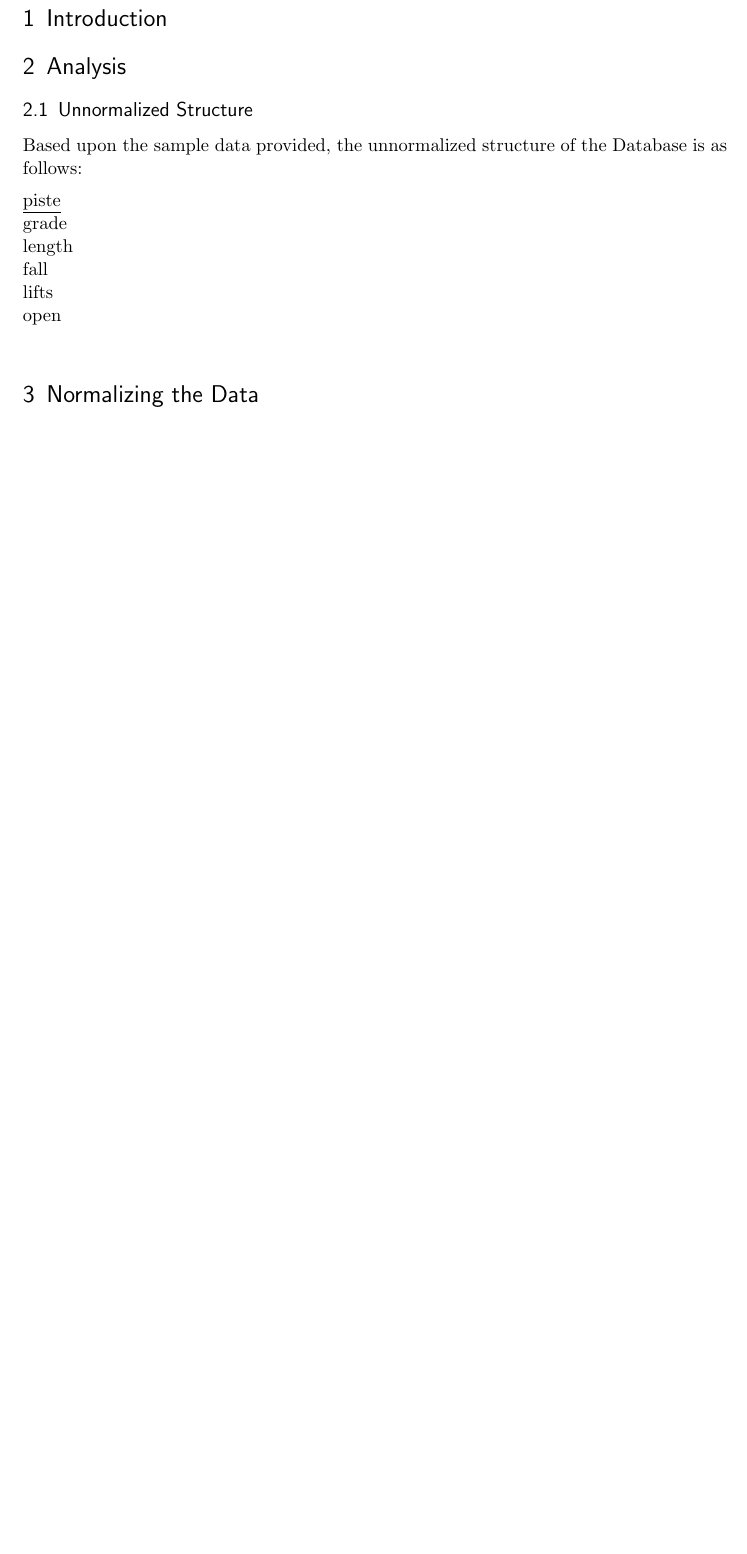
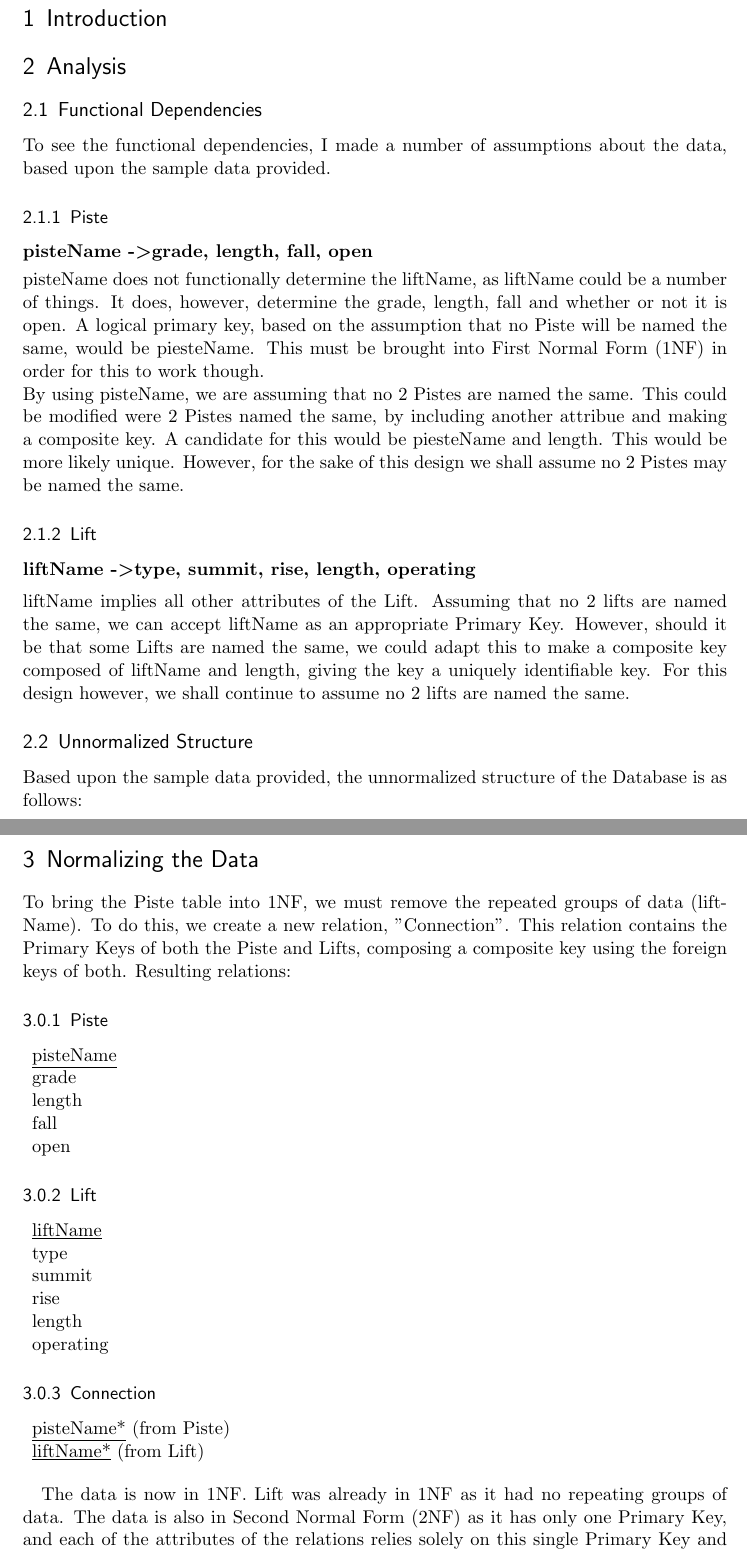
Before and after one commit to coderGhast/PistesAndLifts-SQLDatabase, a LaTeX document (DOCS/Lifts and Pistes Database.tex): part of page 3 of 3 before the commit and two parts of pages 3 and 4 of 4 after it, the two joined at a grey line, cut so that both start at the same text, the shorter picture padded with empty space. Compiled offline with pdfLaTeX.

Commit message:
Base notes copied
Added partial notes from my initial observations into the sections for
unnormalized data and taking it from there to 3NF.

```diff
--- a/DOCS/Lifts and Pistes Database.tex
+++ b/DOCS/Lifts and Pistes Database.tex
@@ -43,6 +43,14 @@
 \usepackage{sectsty}
 \allsectionsfont{\sffamily\mdseries\upshape} % (See the fntguide.pdf for font help)
 % (This matches ConTeXt defaults)
+
+%%% ENVIRONMENT ITEMIZE
+\newenvironment{myitemize}
+{ \begin{itemize}[]
+    \setlength{\itemsep}{0pt}
+    \setlength{\parskip}{0pt}
+    \setlength{\parsep}{0pt}     }
+{ \end{itemize}                  }
 
 %%% ToC (table of contents) APPEARANCE
 \usepackage[nottoc,notlof,notlot]{tocbibind} % Put the bibliography in the ToC
@@ -91,11 +99,23 @@ James Euesden (jee22) &  Department of Computer Science \\
 \section{Introduction}
 
 \section{Analysis}
+\subsection{Functional Dependencies}
+To see the functional dependencies, I made a number of assumptions about the data, based upon the sample data provided.
+\subsubsection{Piste}
+ \textbf{pisteName -\textgreater  grade, length, fall, open}
+\\[0.1cm]
+pisteName does not functionally determine the liftName, as liftName could be a number of things. It does, however, determine the grade, length, fall and whether or not it is open. A logical primary key, based on the assumption that no Piste will be named the same, would be piesteName. This must be brought into First Normal Form (1NF) in order for this to work though.\\
+By using pisteName, we are assuming that no 2 Pistes are named the same. This could be modified were 2 Pistes named the same, by including another attribue and making a composite key. A candidate for this would be piesteName and length. This would be more likely unique. However, for the sake of this design we shall assume no 2 Pistes may be named the same.
+
+\subsubsection{Lift}
+\textbf{liftName -\textgreater  type, summit, rise, length, operating}
+\\[0.2cm]
+liftName implies all other attributes of the Lift. Assuming that no 2 lifts are named the same, we can accept liftName as an appropriate Primary Key. However, should it be that some Lifts are named the same, we could adapt this to make a composite key composed of liftName and length, giving the key a uniquely identifiable key. For this design however, we shall continue to assume no 2 lifts are named the same.
+
 \subsection{Unnormalized Structure}
 Based upon the sample data provided, the unnormalized structure of the Database is as follows:
 \\[0.2cm]
-\underline{piste}\newline
+\underline{pisteName}\newline
 grade\newline
 length\newline
 fall\newline
-lifts\newline
@@ -104,6 +131,31 @@ open\newline
 
 \section{Normalizing the Data}
 
+To bring the Piste table into 1NF, we must remove the repeated groups of data (liftName). To do this, we create a new relation, "Connection". This relation contains the Primary Keys of both the Piste and Lifts, composing a composite key using the foreign keys of both. Resulting relations:
+\subsubsection{Piste}
+\begin{myitemize}
+\item\underline{pisteName}
+\item grade
+\item length
+\item fall
+\item open
+\end{myitemize}
+\subsubsection{Lift}
+\begin{myitemize}
+\item\underline{liftName}
+\item type
+\item summit
+\item rise
+\item length
+\item operating
+\end{myitemize}
+\subsubsection{Connection}
+\begin{myitemize}
+\item \underline{pisteName*} (from Piste)
+\item \underline{liftName*} (from Lift)
+\end{myitemize}
+
+The data is now in 1NF. Lift was already in 1NF as it had no repeating groups of data. The data is also in Second Normal Form (2NF) as it has only one Primary Key, and each of the attributes of the relations relies solely on this single Primary Key and not partially on something else.
 \section{PostgreSQL}
 
 
```
Also changed, not shown: DOCS/Lifts and Pistes Database.pdf, DOCS/Lifts and Pistes Database.tex (9 more changed lines), 4 other files.
